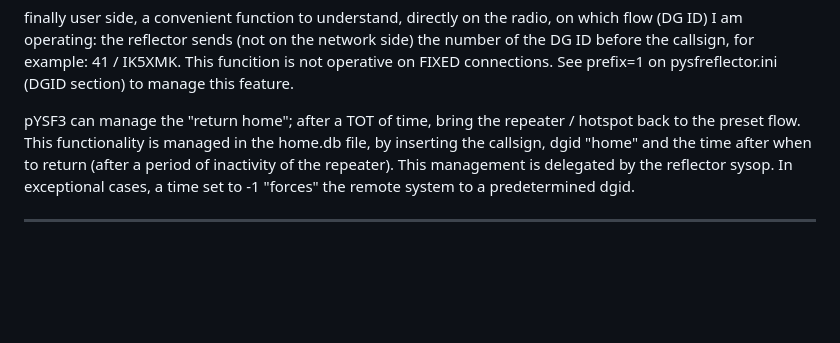
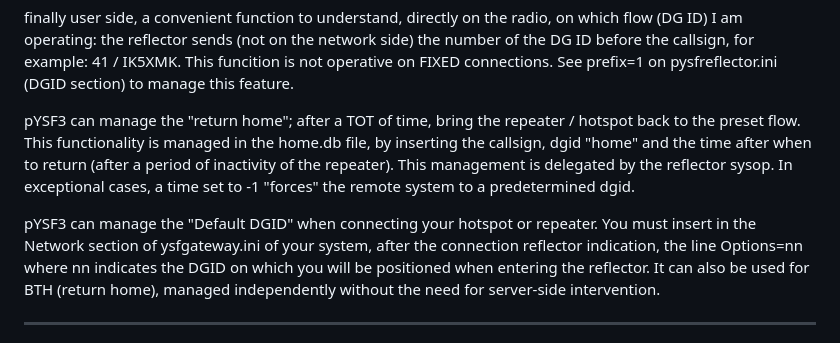
Before and after one commit to iu5jae/pYSFReflector3, a Markdown page: README.md, the part around the change. GitHub-like rendering; blank space fills up the shorter version.

Commit message:
Update README.md
added explanation on the possibility of using Options=

```diff
--- a/README.md
+++ b/README.md
@@ -72,6 +72,8 @@ finally user side, a convenient function to understand, directly on the radio, o
 
 pYSF3 can manage the "return home"; after a TOT of time, bring the repeater / hotspot back to the preset flow. This functionality is managed in the home.db file, by inserting the callsign, dgid "home" and the time after when to return (after a period of inactivity of the repeater). This management is delegated by the reflector sysop. In exceptional cases, a time set to -1 "forces" the remote system to a predetermined dgid.
 
+pYSF3 can manage the "Default DGID" when connecting your hotspot or repeater. You must insert in the Network section of ysfgateway.ini of your system, after the connection reflector indication, the line Options=nn where nn indicates the DGID on which you will be positioned when entering the reflector. It can also be used for BTH (return home), managed independently without the need for server-side intervention.
+
 *****
 
 the collector software is used to receive data from the reflector, manage them (e.g., add description to values) and save them in a database (sqlite3). Also, in this case the possible lack of python libraries must be compensated manually. There is no external configuration file, you need to edit the collector3.py code and work on the configuration section:
```
